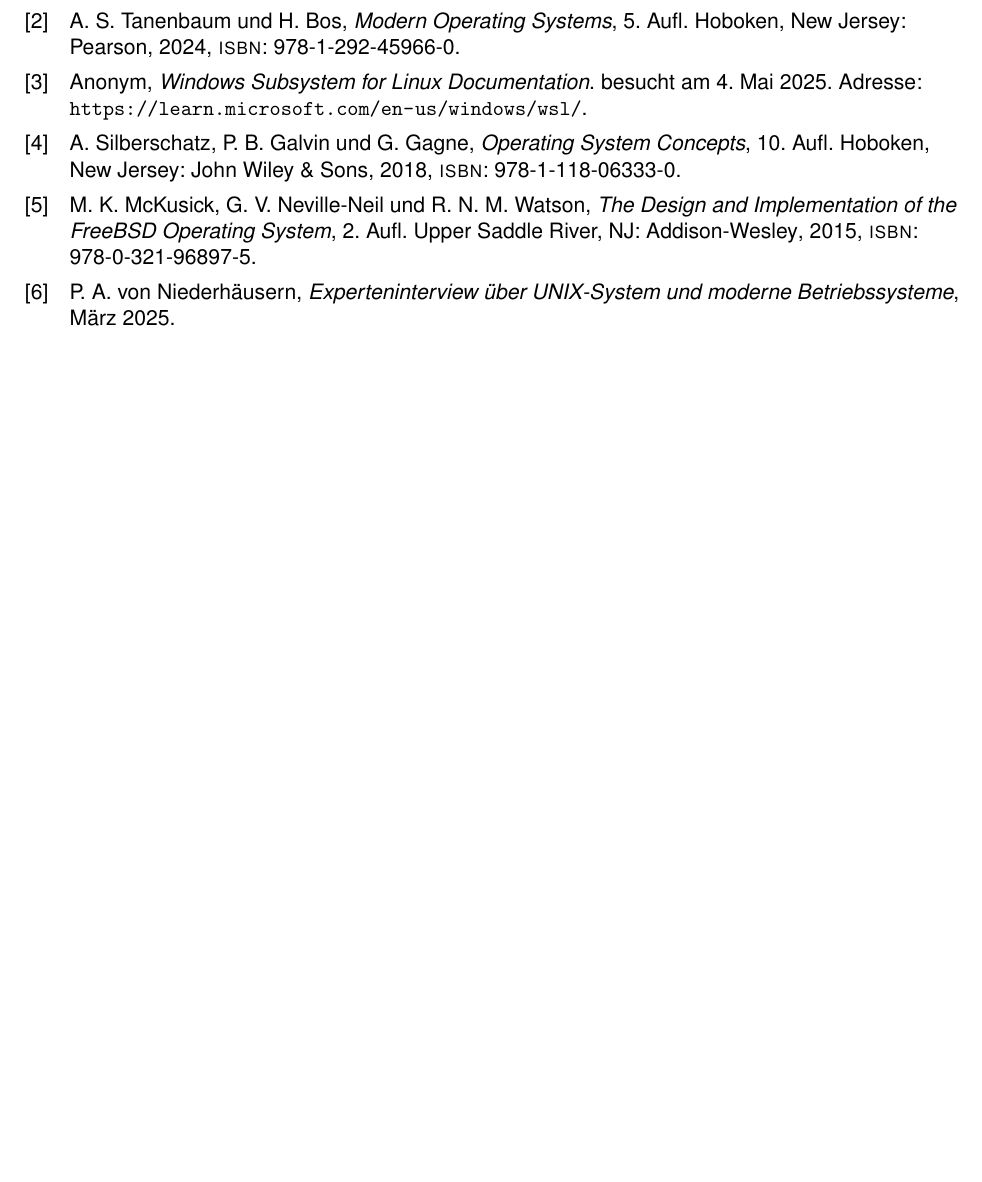
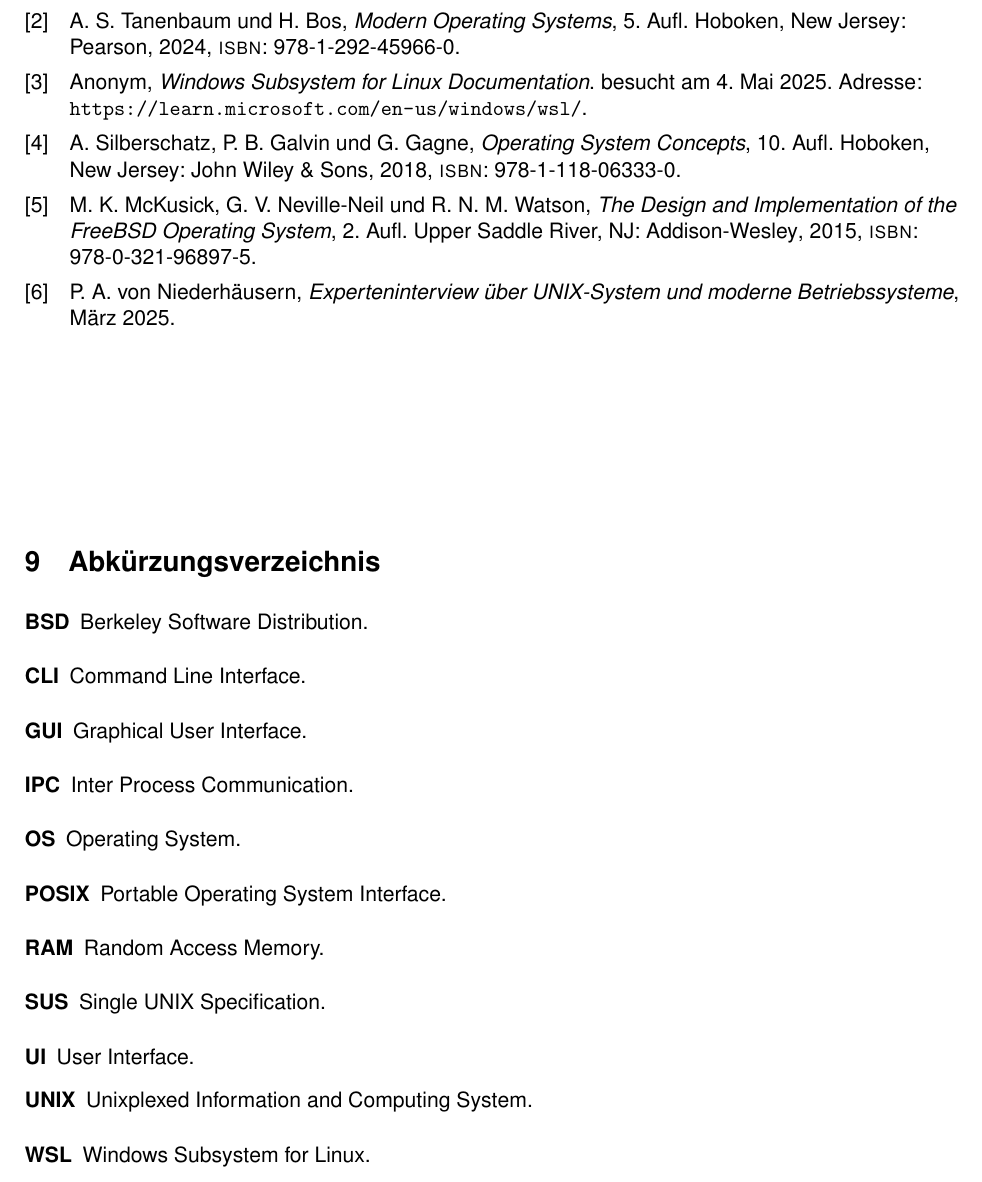
Before and after one commit to FaceEnte/unix-system-wisschenschaftliche-arbeit, a LaTeX document (src/main.tex, which reads src/preamble.tex, src/sections/09_glossary.tex): part of page 13 of 22, cut so that both start at the same text, the shorter picture padded with empty space. Compiled offline with pdfLaTeX.

Commit message:
added a dedicated glossary for abbreviations

```diff
--- a/src/preamble.tex
+++ b/src/preamble.tex
@@ -7,6 +7,8 @@
 \usepackage[utf8]{inputenc}                           % Input encoding (UTF-8)
 \usepackage[german]{babel}                            % German language support
 \usepackage[none]{hyphenat}                           % Disable automatic hyphenation
+\usepackage{glossaries}                               % Adds glossary support
+\makeglossaries
 \usepackage[backend=biber,style=ieee]{biblatex}       % Bibliography settings
 \addbibresource{resources/main.bib}                   % Bibliography location
 
--- /dev/null
+++ b/src/sections/09_glossary.tex
@@ -0,0 +1,58 @@
+%! Author = byteme
+%! Date = 20.05.2025
+
+% Document
+\newglossaryentry{bsd}{
+    name=BSD,
+    description={Berkeley Software Distribution}
+}
+
+\newglossaryentry{cli}{
+    name=CLI,
+    description={Command Line Interface}
+}
+
+\newglossaryentry{gui}{
+    name=GUI,
+    description={Graphical User Interface}
+}
+
+\newglossaryentry{ipc}{
+    name=IPC,
+    description={Inter Process Communication}
+}
+
+\newglossaryentry{os}{
+    name=OS,
+    description={Operating System}
+}
+
+\newglossaryentry{posix}{
+    name=POSIX,
+    description={Portable Operating System Interface}
+}
+
+\newglossaryentry{ram}{
+    name=RAM,
+    description={Random Access Memory}
+}
+
+\newglossaryentry{sus}{
+    name=SUS,
+    description={Single UNIX Specification}
+}
+
+\newglossaryentry{ui}{
+    name=UI,
+    description={User Interface}
+}
+
+\newglossaryentry{unix}{
+    name=UNIX,
+    description={Unixplexed Information and Computing System}
+}
+
+\newglossaryentry{wsl}{
+    name=WSL,
+    description={Windows Subsystem for Linux}
+}
```
Also changed, not shown: src/main.tex (+10 -0 lines).
